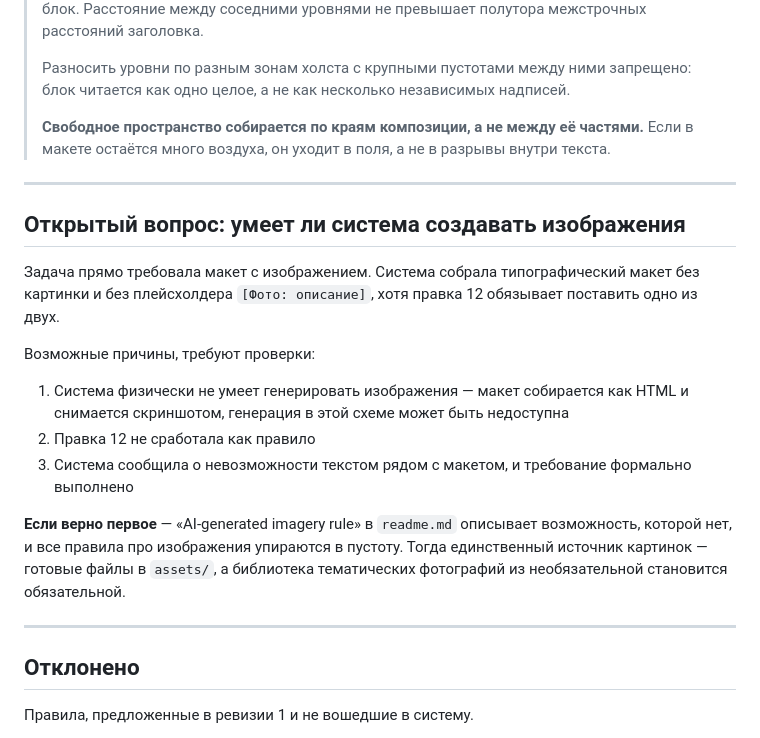
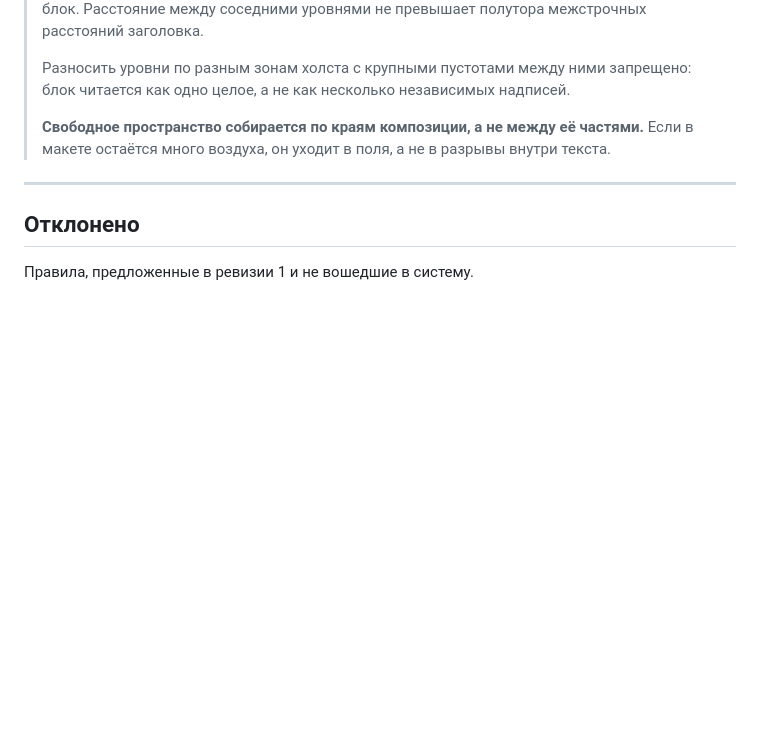
Before and after one commit to fagencymarketing-coder/design-system, a Markdown page: docs/design-system-rules.md, the part around the change. GitHub-like rendering; blank space fills up the shorter version.

```diff
--- a/docs/design-system-rules.md
+++ b/docs/design-system-rules.md
@@ -603,27 +603,6 @@ Card — или наоборот, как разрешение подкладыв
 
 ---
 
-## Открытый вопрос: умеет ли система создавать изображения
-
-Задача прямо требовала макет с изображением. Система собрала типографический макет
-без картинки и без плейсхолдера `[Фото: описание]`, хотя правка 12 обязывает
-поставить одно из двух.
-
-Возможные причины, требуют проверки:
-
-1. Система физически не умеет генерировать изображения — макет собирается как HTML
-   и снимается скриншотом, генерация в этой схеме может быть недоступна
-2. Правка 12 не сработала как правило
-3. Система сообщила о невозможности текстом рядом с макетом, и требование
-   формально выполнено
-
-**Если верно первое** — «AI-generated imagery rule» в `readme.md` описывает
-возможность, которой нет, и все правила про изображения упираются в пустоту.
-Тогда единственный источник картинок — готовые файлы в `assets/`, а библиотека
-тематических фотографий из необязательной становится обязательной.
-
----
-
 ## Отклонено
 
 Правила, предложенные в ревизии 1 и не вошедшие в систему.
```
